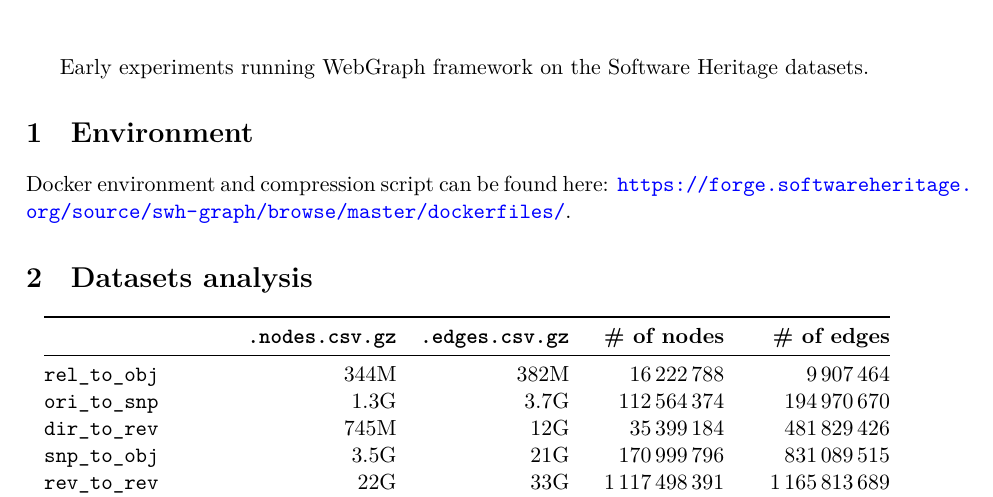
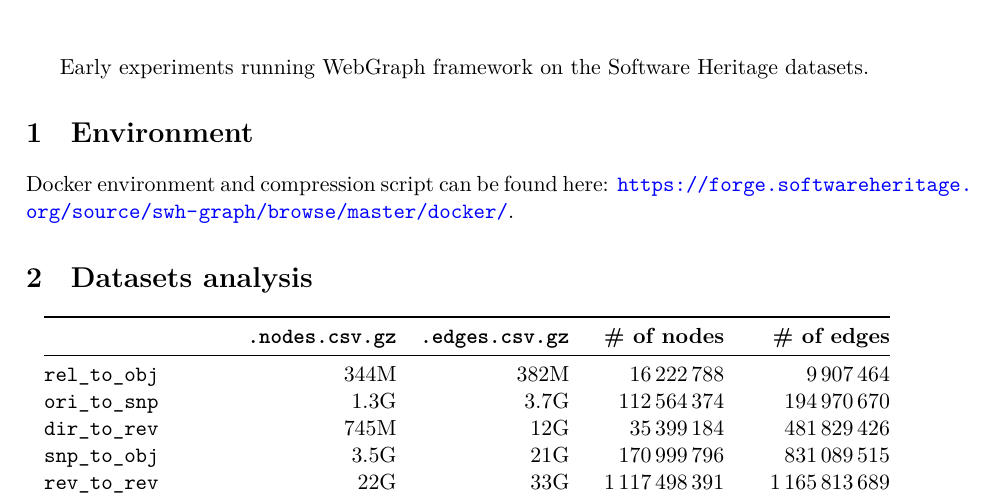
Before and after one commit to SoftwareHeritage/swh-graph, a LaTeX document (reports/experiments/experiments.tex): part of page 1 of 3, cut so that both start at the same text. Compiled offline with XeLaTeX.

Commit message:
doc: update docker-related documentation and scripts

```diff
--- a/reports/experiments/experiments.tex
+++ b/reports/experiments/experiments.tex
@@ -20,7 +20,7 @@ Early experiments running WebGraph framework on the Software Heritage datasets.
 \section{Environment}
 
 Docker environment and compression script can be found here:
-\url{https://forge.softwareheritage.org/source/swh-graph/browse/master/dockerfiles/}.
+\url{https://forge.softwareheritage.org/source/swh-graph/browse/master/docker/}.
 
 \section{Datasets analysis}
 
```
Also changed, not shown: 7 other files.
